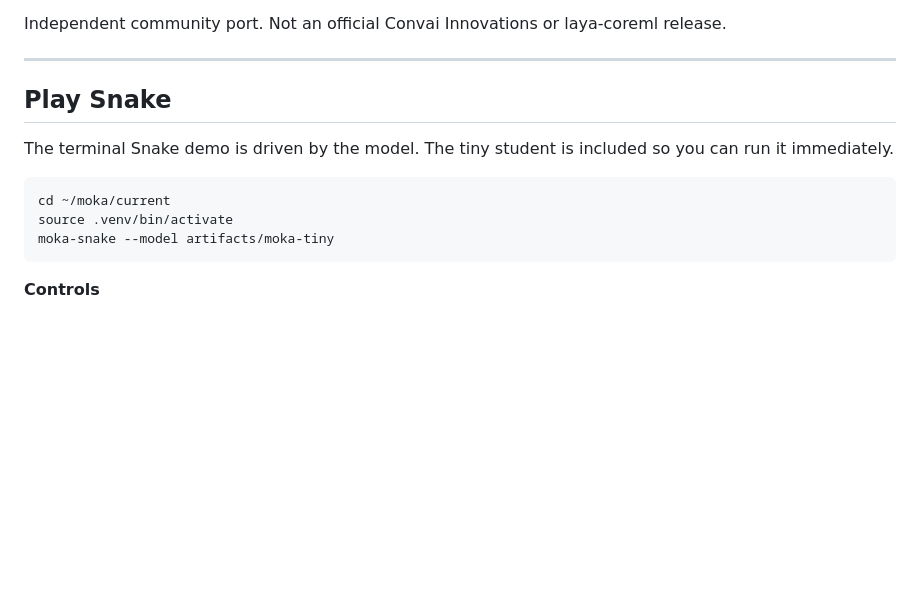
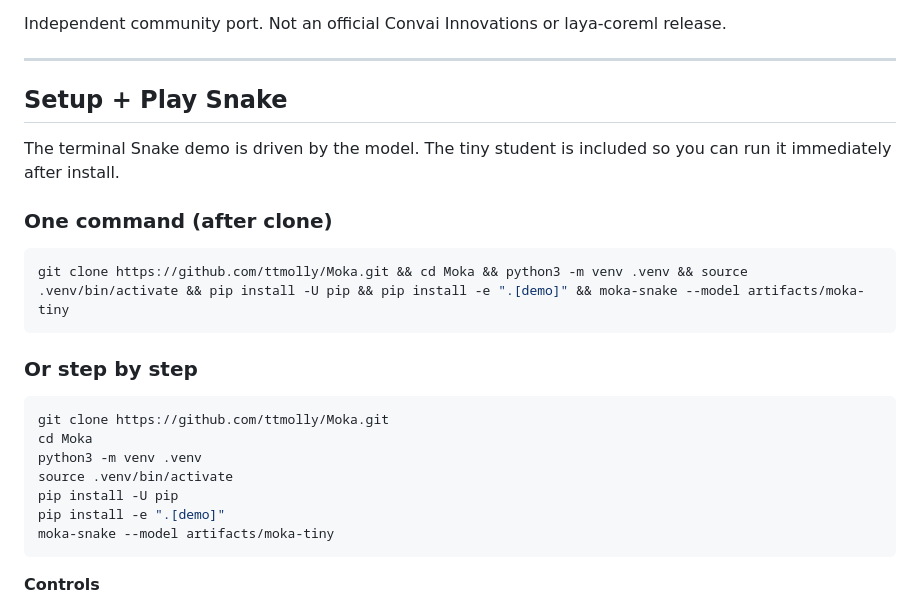
Before and after one commit to ttmolly/Moka, a Markdown page: README.md, the part around the change. GitHub-like rendering; blank space fills up the shorter version.

Commit message:
Add setup + play Snake section with one-liner and steps

````diff
--- a/README.md
+++ b/README.md
@@ -10,13 +10,25 @@ Independent community port. Not an official Convai Innovations or laya-coreml re
 
 ---
 
-## Play Snake
+## Setup + Play Snake
 
-The terminal Snake demo is driven by the model. The tiny student is included so you can run it immediately.
+The terminal Snake demo is driven by the model. The tiny student is included so you can run it immediately after install.
+
+### One command (after clone)
 
 ```bash
-cd ~/moka/current
+git clone https://github.com/ttmolly/Moka.git && cd Moka && python3 -m venv .venv && source .venv/bin/activate && pip install -U pip && pip install -e ".[demo]" && moka-snake --model artifacts/moka-tiny
+```
+
+### Or step by step
+
+```bash
+git clone https://github.com/ttmolly/Moka.git
+cd Moka
+python3 -m venv .venv
 source .venv/bin/activate
+pip install -U pip
+pip install -e ".[demo]"
 moka-snake --model artifacts/moka-tiny
 ```
 
````
